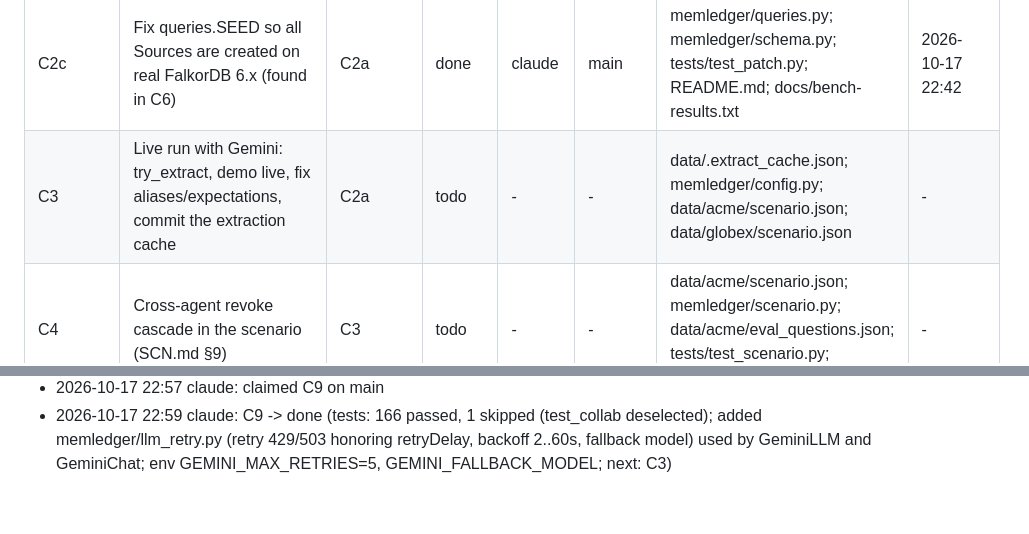
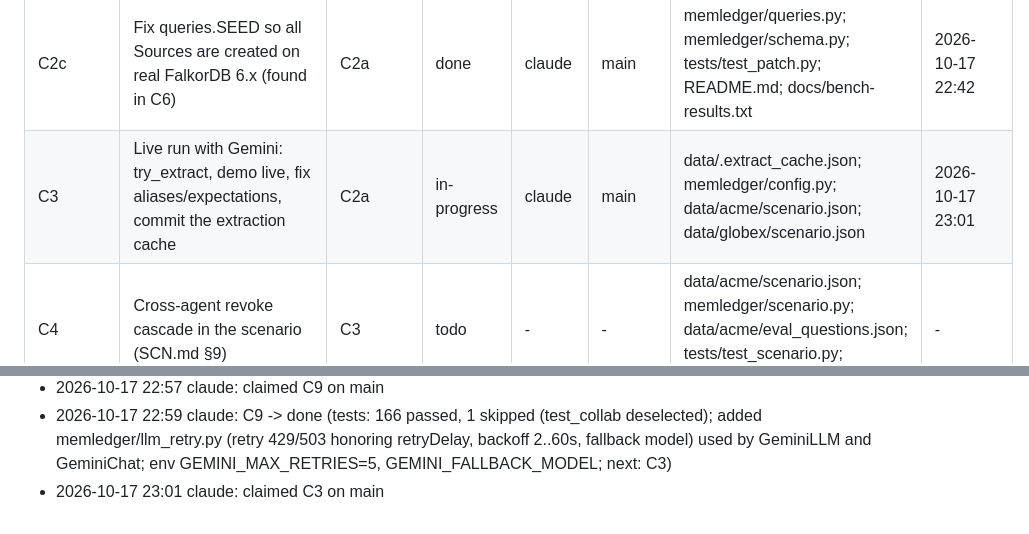
Before and after one commit to ASR222/memledger-graphhacks, a Markdown page: SETUP-STATUS.md, 2 parts joined by grey strips. GitHub-like rendering.

Commit message:
status: claim C3

```diff
--- a/SETUP-STATUS.md
+++ b/SETUP-STATUS.md
@@ -25,7 +25,7 @@ Statuses: `todo` · `in-progress` · `review` · `done` · `blocked`. Owner is a
 | C2a | Apply the seed + as_of patch (SCN.md §12) and tests/test_patch.py; remove the SCN xfail | D-SUB | done | claude | main | memledger/queries.py; tests/test_patch.py; tests/test_scenario.py; README.md | 2026-10-17 22:36 |
 | C2b | Apply the cross-process lock patch (TEN.md §5) | D-SUB | done | claude | main | memledger/memory.py | 2026-10-17 22:37 |
 | C2c | Fix queries.SEED so all Sources are created on real FalkorDB 6.x (found in C6) | C2a | done | claude | main | memledger/queries.py; memledger/schema.py; tests/test_patch.py; README.md; docs/bench-results.txt | 2026-10-17 22:42 |
-| C3 | Live run with Gemini: try_extract, demo live, fix aliases/expectations, commit the extraction cache | C2a | todo | - | - | data/.extract_cache.json; memledger/config.py; data/acme/scenario.json; data/globex/scenario.json | - |
+| C3 | Live run with Gemini: try_extract, demo live, fix aliases/expectations, commit the extraction cache | C2a | in-progress | claude | main | data/.extract_cache.json; memledger/config.py; data/acme/scenario.json; data/globex/scenario.json | 2026-10-17 23:01 |
 | C4 | Cross-agent revoke cascade in the scenario (SCN.md §9) | C3 | todo | - | - | data/acme/scenario.json; memledger/scenario.py; data/acme/eval_questions.json; tests/test_scenario.py; tests/test_eval.py | - |
 | C5 | Deploy to Cloud Run (DEP.md) and pass smoke.py --full | C3; D-VENDOR | todo | - | - | resource:cloud-run | - |
 | C6 | Benchmark against real FalkorDB 6.x; save the output | D-TEN | done | claude | main | resource:bench-db; docs/bench-results.txt | 2026-10-17 22:40 |
@@ -78,3 +78,4 @@ Append one line per change, newest last: `YYYY-MM-DD HH:MM owner: what changed`.
 - 2026-10-17 22:42 claude: C2c -> done (tests: 157 passed, 1 skipped (excl. test_collab); root cause: FalkorDB 6.x runs a 2nd UNWIND..MERGE after an aggregating WITH only once, so SEED made 1/5 Sources; fix: agents MERGEd via FOREACH; bench on 6.0.2 without shim: 0 errors; next: C3)
 - 2026-10-17 22:57 claude: claimed C9 on main
 - 2026-10-17 22:59 claude: C9 -> done (tests: 166 passed, 1 skipped (test_collab deselected); added memledger/llm_retry.py (retry 429/503 honoring retryDelay, backoff 2..60s, fallback model) used by GeminiLLM and GeminiChat; env GEMINI_MAX_RETRIES=5, GEMINI_FALLBACK_MODEL; next: C3)
+- 2026-10-17 23:01 claude: claimed C3 on main
```
